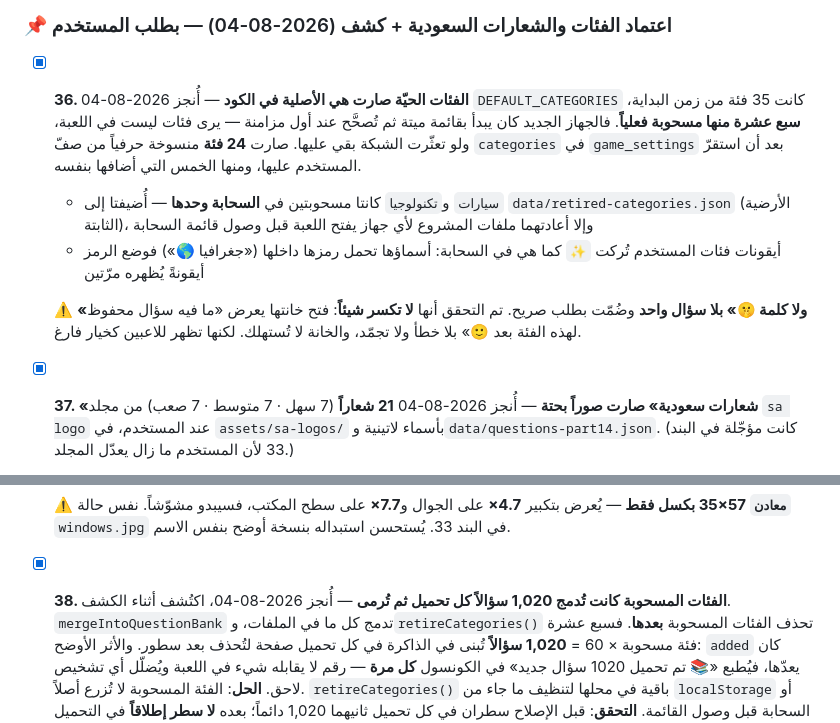
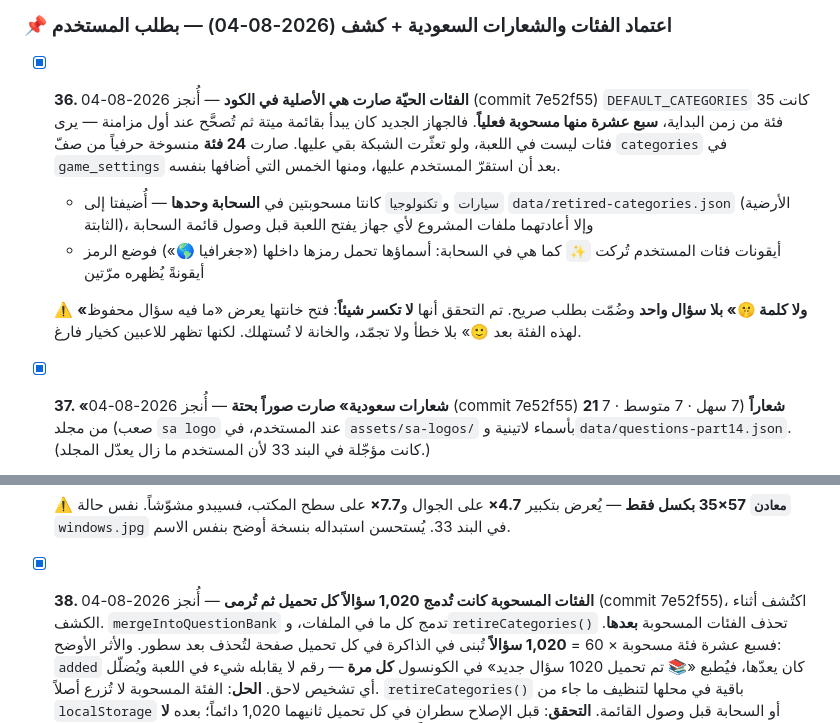
Before and after one commit to RajaXDX/h, a Markdown page: PLAN.md, 2 parts joined by grey strips. GitHub-like rendering.

Commit message:
Record the commit number against the three plan entries
The plan asks for a commit hash next to every finished item; entries 36,
37 and 38 were written before the commit existed.

Co-Authored-By: Claude Opus 5 <noreply@anthropic.com>

```diff
--- a/PLAN.md
+++ b/PLAN.md
@@ -847,7 +847,7 @@ supabase-invites.sql        جدول room_invites + invite_friend + my_invites
 
 ### 📌 اعتماد الفئات والشعارات السعودية + كشف (2026-08-04) — بطلب المستخدم
 
-- [x] **36. الفئات الحيّة صارت هي الأصلية في الكود** — أُنجز 2026-08-04
+- [x] **36. الفئات الحيّة صارت هي الأصلية في الكود** — أُنجز 2026-08-04 (commit 7e52f55)
   `DEFAULT_CATEGORIES` كانت 35 فئة من زمن البداية، **سبع عشرة منها مسحوبة
   فعلياً**. فالجهاز الجديد كان يبدأ بقائمة ميتة ثم تُصحَّح عند أول مزامنة —
   يرى فئات ليست في اللعبة، ولو تعثّرت الشبكة بقي عليها.
@@ -863,7 +863,7 @@ supabase-invites.sql        جدول room_invites + invite_friend + my_invites
   تكسر شيئاً**: فتح خانتها يعرض «ما فيه سؤال محفوظ لهذه الفئة بعد 🙂» بلا خطأ
   ولا تجمّد، والخانة لا تُستهلك. لكنها تظهر للاعبين كخيار فارغ.
 
-- [x] **37. «شعارات سعودية» صارت صوراً بحتة** — أُنجز 2026-08-04
+- [x] **37. «شعارات سعودية» صارت صوراً بحتة** — أُنجز 2026-08-04 (commit 7e52f55)
   **21 شعاراً** (7 سهل · 7 متوسط · 7 صعب) من مجلد `sa logo` عند المستخدم،
   في `assets/sa-logos/` بأسماء لاتينية و`data/questions-part14.json`.
   (كانت مؤجّلة في البند 33 لأن المستخدم ما زال يعدّل المجلد.)
@@ -887,7 +887,7 @@ supabase-invites.sql        جدول room_invites + invite_friend + my_invites
   يُستحسن استبداله بنسخة أوضح بنفس الاسم.
 
 - [x] **38. الفئات المسحوبة كانت تُدمج 1,020 سؤالاً كل تحميل ثم تُرمى**
-  — أُنجز 2026-08-04، اكتُشف أثناء الكشف.
+  — أُنجز 2026-08-04 (commit 7e52f55)، اكتُشف أثناء الكشف.
   `mergeIntoQuestionBank` تدمج كل ما في الملفات، و`retireCategories()` تحذف
   الفئات المسحوبة **بعدها**. فسبع عشرة فئة مسحوبة × 60 = **1,020 سؤالاً**
   تُبنى في الذاكرة في كل تحميل صفحة لتُحذف بعد سطور.
```
